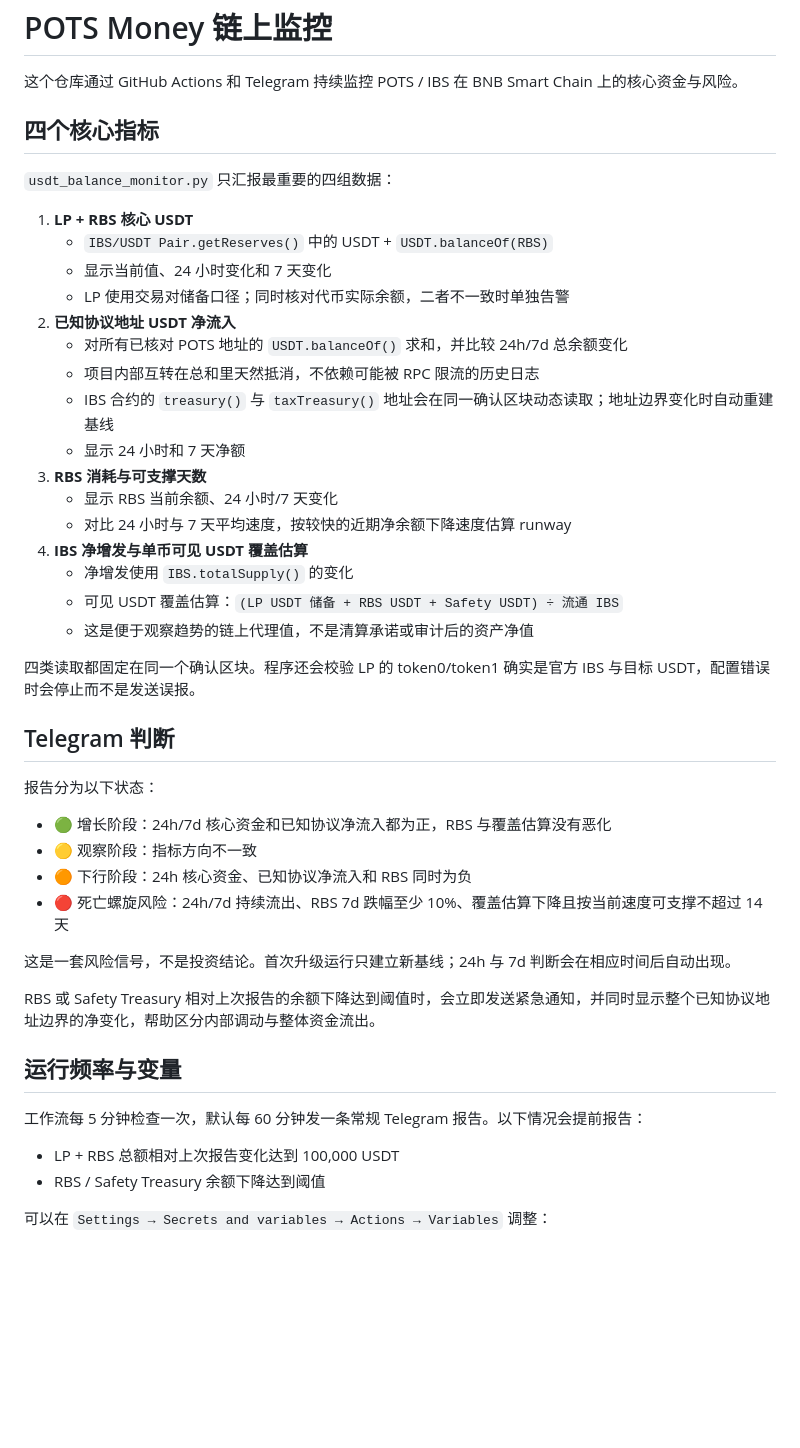
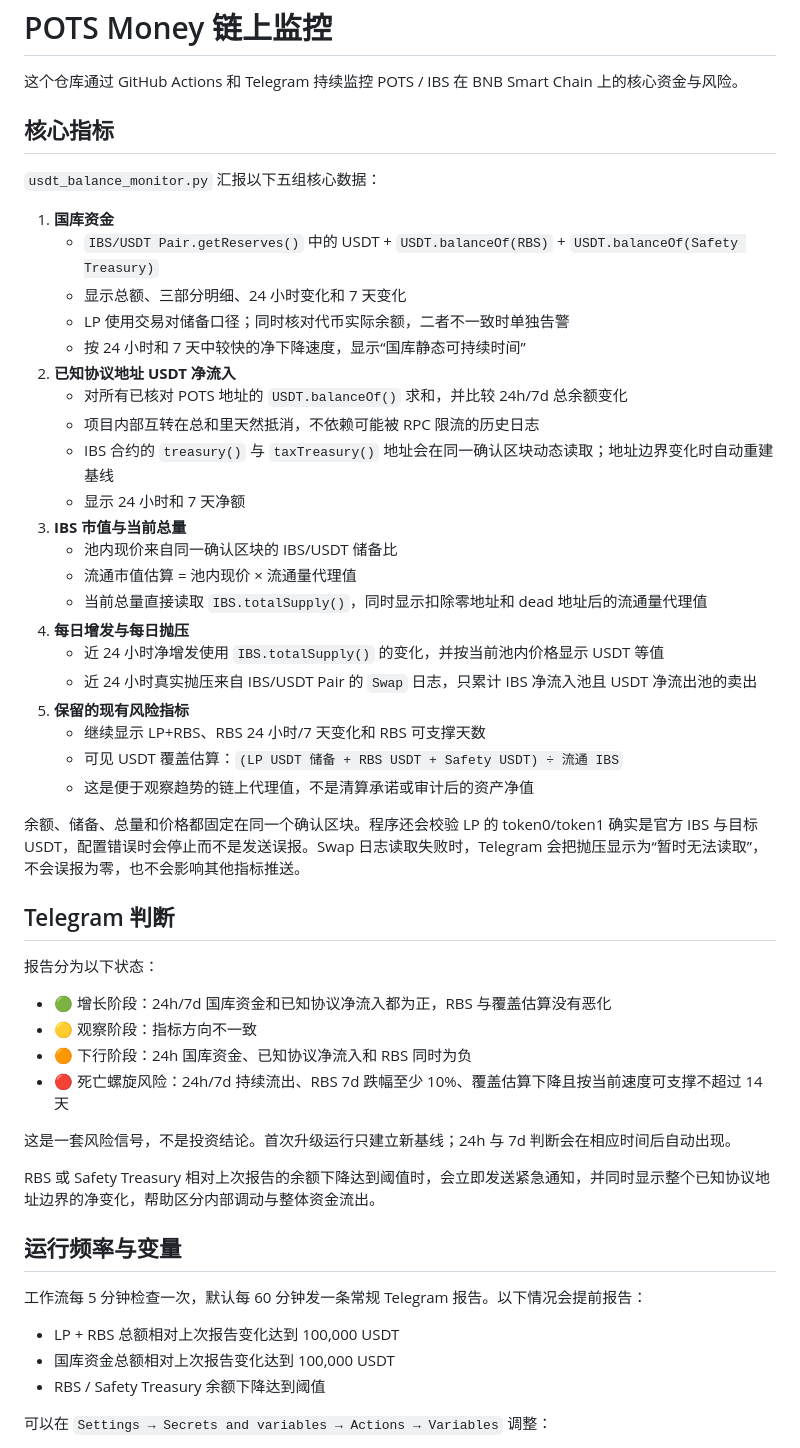
Before and after one commit to yaoyederener/monita, a Markdown page: README.md, the part around one of its changes. GitHub-like rendering; blank space fills up the shorter version.

Commit message:
Document POTS treasury monitoring metrics

```diff
--- a/README.md
+++ b/README.md
@@ -2,36 +2,41 @@
 
 这个仓库通过 GitHub Actions 和 Telegram 持续监控 POTS / IBS 在 BNB Smart Chain 上的核心资金与风险。
 
-## 四个核心指标
+## 核心指标
 
-`usdt_balance_monitor.py` 只汇报最重要的四组数据：
+`usdt_balance_monitor.py` 汇报以下五组核心数据：
 
-1. **LP + RBS 核心 USDT**
-   - `IBS/USDT Pair.getReserves()` 中的 USDT + `USDT.balanceOf(RBS)`
-   - 显示当前值、24 小时变化和 7 天变化
+1. **国库资金**
+   - `IBS/USDT Pair.getReserves()` 中的 USDT + `USDT.balanceOf(RBS)` + `USDT.balanceOf(Safety Treasury)`
+   - 显示总额、三部分明细、24 小时变化和 7 天变化
    - LP 使用交易对储备口径；同时核对代币实际余额，二者不一致时单独告警
+   - 按 24 小时和 7 天中较快的净下降速度，显示“国库静态可持续时间”
 2. **已知协议地址 USDT 净流入**
    - 对所有已核对 POTS 地址的 `USDT.balanceOf()` 求和，并比较 24h/7d 总余额变化
    - 项目内部互转在总和里天然抵消，不依赖可能被 RPC 限流的历史日志
    - IBS 合约的 `treasury()` 与 `taxTreasury()` 地址会在同一确认区块动态读取；地址边界变化时自动重建基线
    - 显示 24 小时和 7 天净额
-3. **RBS 消耗与可支撑天数**
-   - 显示 RBS 当前余额、24 小时/7 天变化
-   - 对比 24 小时与 7 天平均速度，按较快的近期净余额下降速度估算 runway
-4. **IBS 净增发与单币可见 USDT 覆盖估算**
-   - 净增发使用 `IBS.totalSupply()` 的变化
+3. **IBS 市值与当前总量**
+   - 池内现价来自同一确认区块的 IBS/USDT 储备比
+   - 流通市值估算 = 池内现价 × 流通量代理值
+   - 当前总量直接读取 `IBS.totalSupply()`，同时显示扣除零地址和 dead 地址后的流通量代理值
+4. **每日增发与每日抛压**
+   - 近 24 小时净增发使用 `IBS.totalSupply()` 的变化，并按当前池内价格显示 USDT 等值
+   - 近 24 小时真实抛压来自 IBS/USDT Pair 的 `Swap` 日志，只累计 IBS 净流入池且 USDT 净流出池的卖出
+5. **保留的现有风险指标**
+   - 继续显示 LP+RBS、RBS 24 小时/7 天变化和 RBS 可支撑天数
    - 可见 USDT 覆盖估算：`(LP USDT 储备 + RBS USDT + Safety USDT) ÷ 流通 IBS`
    - 这是便于观察趋势的链上代理值，不是清算承诺或审计后的资产净值
 
-四类读取都固定在同一个确认区块。程序还会校验 LP 的 token0/token1 确实是官方 IBS 与目标 USDT，配置错误时会停止而不是发送误报。
+余额、储备、总量和价格都固定在同一个确认区块。程序还会校验 LP 的 token0/token1 确实是官方 IBS 与目标 USDT，配置错误时会停止而不是发送误报。Swap 日志读取失败时，Telegram 会把抛压显示为“暂时无法读取”，不会误报为零，也不会影响其他指标推送。
 
 ## Telegram 判断
 
 报告分为以下状态：
 
-- 🟢 增长阶段：24h/7d 核心资金和已知协议净流入都为正，RBS 与覆盖估算没有恶化
+- 🟢 增长阶段：24h/7d 国库资金和已知协议净流入都为正，RBS 与覆盖估算没有恶化
 - 🟡 观察阶段：指标方向不一致
-- 🟠 下行阶段：24h 核心资金、已知协议净流入和 RBS 同时为负
+- 🟠 下行阶段：24h 国库资金、已知协议净流入和 RBS 同时为负
 - 🔴 死亡螺旋风险：24h/7d 持续流出、RBS 7d 跌幅至少 10%、覆盖估算下降且按当前速度可支撑不超过 14 天
 
 这是一套风险信号，不是投资结论。首次升级运行只建立新基线；24h 与 7d 判断会在相应时间后自动出现。
@@ -43,6 +48,7 @@ RBS 或 Safety Treasury 相对上次报告的余额下降达到阈值时，会
 工作流每 5 分钟检查一次，默认每 60 分钟发一条常规 Telegram 报告。以下情况会提前报告：
 
 - LP + RBS 总额相对上次报告变化达到 100,000 USDT
+- 国库资金总额相对上次报告变化达到 100,000 USDT
 - RBS / Safety Treasury 余额下降达到阈值
 
 可以在 `Settings → Secrets and variables → Actions → Variables` 调整：
```
Also changed, not shown: other parts of README.md (+6 -3 lines).
